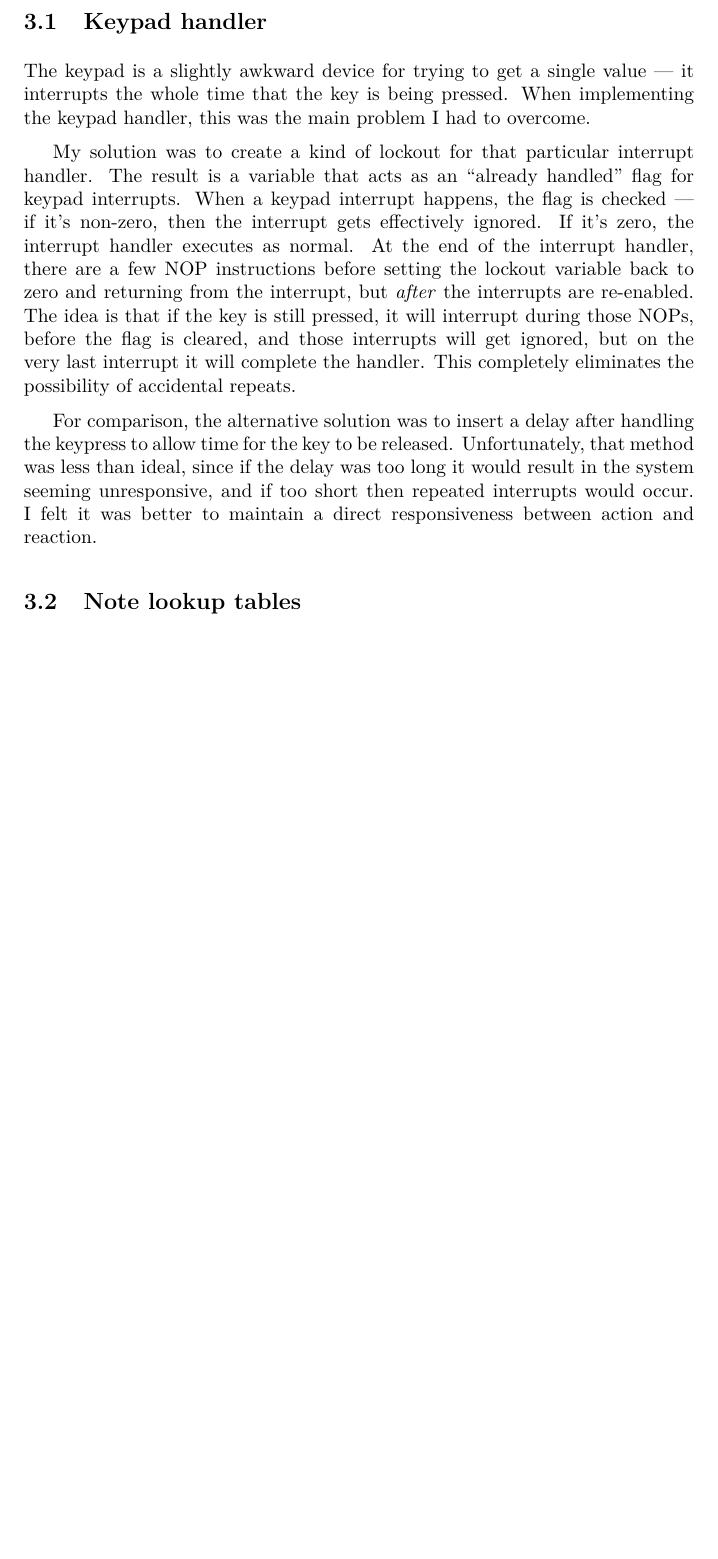
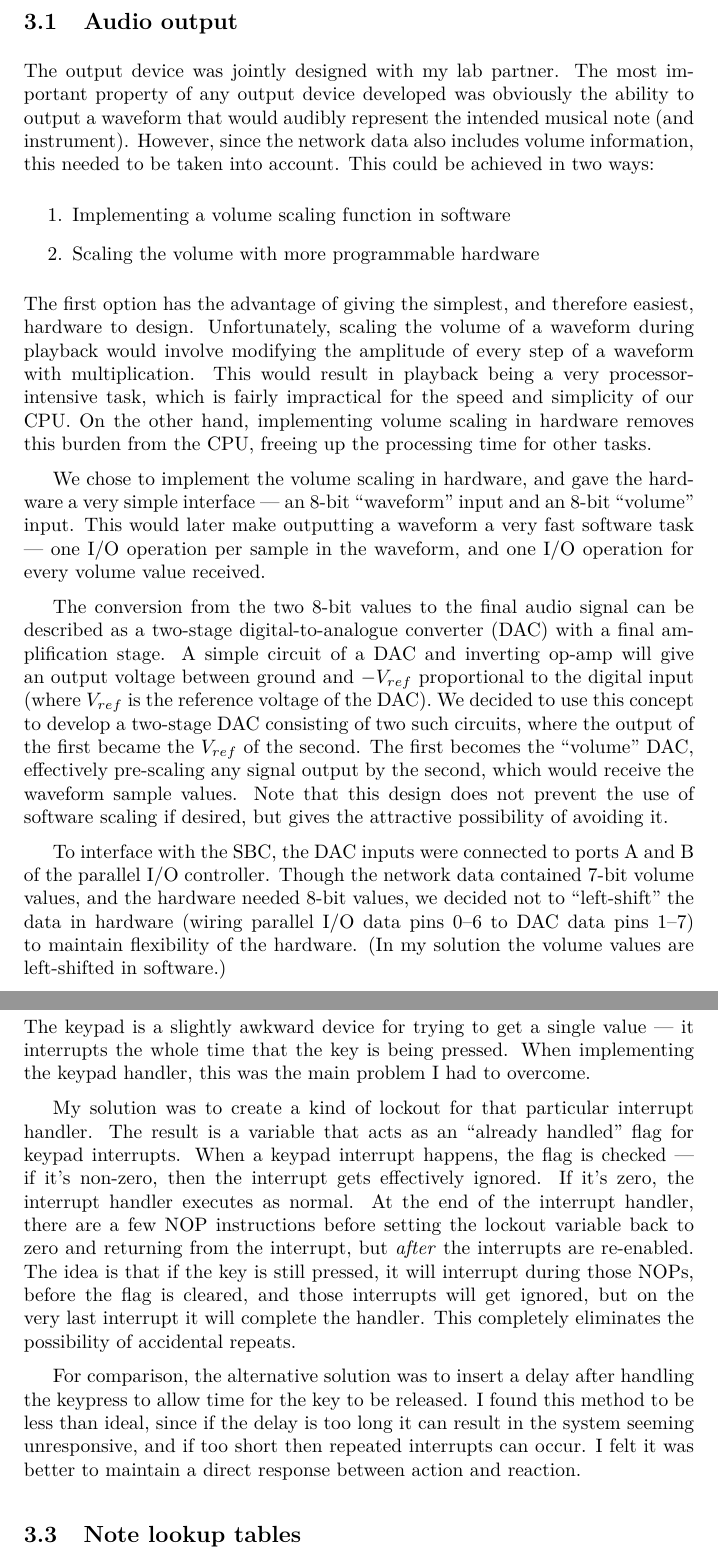
Before and after one commit to alanbriolat/MCP, a LaTeX document (report/report.tex, which reads report/design_and_implementation.tex): part of page 7 of 15 before the commit and two parts of pages 7 and 8 of 14 after it, the two joined at a grey line, cut at the place of the change, the shorter picture padded with empty space. Compiled offline with pdfLaTeX.

Commit message:
More report work

```diff
--- a/report/design_and_implementation.tex
+++ b/report/design_and_implementation.tex
@@ -1,7 +1,49 @@
 % vim: fo=aw2tq tw=100 spell
 \section{Design and Implementation}
 
+\subsection{Audio output}
+\label{sec:design:audio_output}
+
+% TODO: sound/music theory somewhere?
+The output device was jointly designed with my lab partner.  The most important property of any
+output device developed was obviously the ability to output a waveform that would audibly represent
+the intended musical note (and instrument).  However, since the network data also includes volume
+information, this needed to be taken into account.  This could be achieved in two ways:
+\begin{enumerate}
+\item Implementing a volume scaling function in software
+\item Scaling the volume with more programmable hardware
+\end{enumerate}
+The first option has the advantage of giving the simplest, and therefore easiest, hardware to
+design.  Unfortunately, scaling the volume of a waveform during playback would involve modifying the
+amplitude of every step of a waveform with multiplication.  This would result in playback being a
+very processor-intensive task, which is fairly impractical for the speed and simplicity of our CPU.
+On the other hand, implementing volume scaling in hardware removes this burden from the CPU, freeing
+up the processing time for other tasks.
+
+We chose to implement the volume scaling in hardware, and gave the hardware a very simple interface
+--- an 8-bit ``waveform'' input and an 8-bit ``volume'' input.  This would later make outputting a
+waveform a very fast software task --- one I/O operation per sample in the waveform, and one I/O
+operation for every volume value received.
+
+The conversion from the two 8-bit values to the final audio signal can be described as a two-stage
+digital-to-analogue converter (DAC) with a final amplification stage.  A simple circuit of a DAC and
+inverting op-amp will give an output voltage between ground and $-V_{ref}$ proportional to the
+digital input (where $V_{ref}$ is the reference voltage of the DAC).  We decided to use this concept
+to develop a two-stage DAC consisting of two such circuits, where the output of the first became the
+$V_{ref}$ of the second.  The first becomes the ``volume'' DAC, effectively pre-scaling any signal
+output by the second, which would receive the waveform sample values.  Note that this design does
+not prevent the use of software scaling if desired, but gives the attractive possibility of avoiding
+it.
+
+To interface with the SBC, the DAC inputs were connected to ports A and B of the parallel I/O
+controller.  Though the network data contained 7-bit volume values, and the hardware needed 8-bit
+values, we decided not to ``left-shift'' the data in hardware (wiring parallel I/O data pins 0--6 to
+DAC data pins 1--7) to maintain flexibility of the hardware.  (In my solution the volume values are
+left-shifted in software.)
+
+
 \subsection{Keypad handler}
+\label{sec:design:keypad_handler}
 
 The keypad is a slightly awkward device for trying to get a single value --- it interrupts the whole
 time that the key is being pressed.  When implementing the keypad handler, this was the main problem
@@ -18,10 +60,9 @@ get ignored, but on the very last interrupt it will complete the handler.  This
 eliminates the possibility of accidental repeats.
 
 For comparison, the alternative solution was to insert a delay after handling the keypress to allow
-time for the key to be released.  Unfortunately, that method was less than ideal, since if the delay
-was too long it would result in the system seeming unresponsive, and if too short then repeated
-interrupts would occur.  I felt it was better to maintain a direct responsiveness between action and
-reaction.
+time for the key to be released.  I found this method to be less than ideal, since if the delay is
+too long it can result in the system seeming unresponsive, and if too short then repeated interrupts
+can occur.  I felt it was better to maintain a direct response between action and reaction.
 
 \subsection{Note lookup tables}
 \label{notelookuptables}
--- a/report/report.tex
+++ b/report/report.tex
@@ -1,6 +1,9 @@
 % vim: fo=aw2tq tw=100 spell
 \documentclass[10pt]{article}
 \setlength{\parskip}{0.5\baselineskip}
+
+% Flag for whether or not this is the wordcount version
+\newif\ifnotwc\notwctrue
 
 % Necessary packages
 %\usepackage{pslatex}
@@ -14,14 +17,16 @@
 
 \usepackage{listings}
 \usepackage{shortvrb}
+\ifnotwc
 \usepackage[pdftex]{color,graphicx}
 \usepackage[pdftex]{hyperref}
+% Coloured links, not frames
+\hypersetup{colorlinks=true}
+\fi
+\usepackage{comment}
 
 % Use "foo" for short verbatim
 \MakeShortVerb{\"}
-
-% Coloured links, not frames
-\hypersetup{colorlinks=true}
 
 % Define a listings language for h180
 \lstdefinelanguage{h180}{
@@ -38,6 +43,14 @@ otimr,outd,daa,ccf,scf,di,ei,halt,im,nop,slp},
 % Define the global listing style
 \lstset{lineskip=-1pt, basicstyle=\small\ttfamily, frame=lines, framerule=0.2pt}
 
+% Lets get rid of some things if we're wordcounting
+\ifnotwc
+\includecomment{nowordcount}
+\else
+\usepackage{xcomment}
+\excludecomment{nowordcount}
+\fi
+
 
 % Document info
 \title{Microcomputer Communications Project (MCP)}
```
Also changed, not shown: report/functional_overview.tex (+4 -0 lines), report/further_work.tex (+4 -0 lines), report/design_and_implementation.tex (2 more changed lines), report/report.tex (18 more changed lines).
